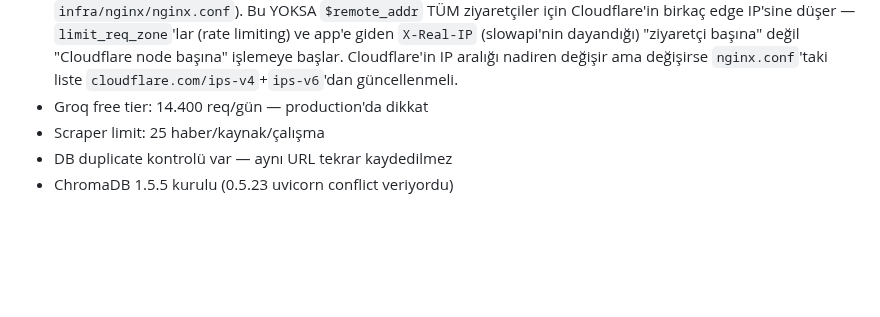
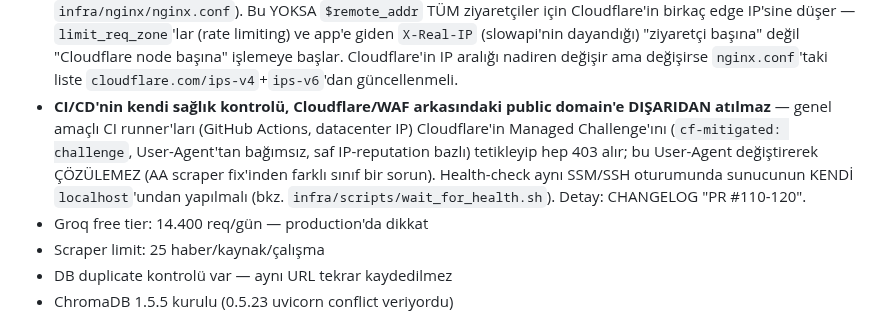
Before and after one commit to MaviMakumba/NexStream-News-Engine, a Markdown page: CLAUDE.md, the part around the change. Rendered like a GitHub page; blank space fills up the shorter version.

```diff
--- a/CLAUDE.md
+++ b/CLAUDE.md
@@ -463,6 +463,7 @@ Her madde tek bir kalıcı kural — "ne zaman/nasıl bulundu" forensic detayı
   yere iniyor). Henüz düzeltilmedi — ya `api.ts`'teki v1 çağrılarını
   `${BASE}/v1/...`'e çevir ya da nginx `/api/v1/` bloğunu güncelle.
 - **Site 8 Eyl 2026'dan beri Cloudflare proxy'sinin arkasında** — nginx `set_real_ip_from`+`real_ip_header CF-Connecting-IP` ile Cloudflare'in edge IP'lerini güvenilir sayıp gerçek ziyaretçi IP'sini okuyor (bkz. `infra/nginx/nginx.conf`). Bu YOKSA `$remote_addr` TÜM ziyaretçiler için Cloudflare'in birkaç edge IP'sine düşer — `limit_req_zone`'lar (rate limiting) ve app'e giden `X-Real-IP` (slowapi'nin dayandığı) "ziyaretçi başına" değil "Cloudflare node başına" işlemeye başlar. Cloudflare'in IP aralığı nadiren değişir ama değişirse `nginx.conf`'taki liste `cloudflare.com/ips-v4`+`ips-v6`'dan güncellenmeli.
+- **CI/CD'nin kendi sağlık kontrolü, Cloudflare/WAF arkasındaki public domain'e DIŞARIDAN atılmaz** — genel amaçlı CI runner'ları (GitHub Actions, datacenter IP) Cloudflare'in Managed Challenge'ını (`cf-mitigated: challenge`, User-Agent'tan bağımsız, saf IP-reputation bazlı) tetikleyip hep 403 alır; bu User-Agent değiştirerek ÇÖZÜLEMEZ (AA scraper fix'inden farklı sınıf bir sorun). Health-check aynı SSM/SSH oturumunda sunucunun KENDİ `localhost`'undan yapılmalı (bkz. `infra/scripts/wait_for_health.sh`). Detay: CHANGELOG "PR #110-120".
 - Groq free tier: 14.400 req/gün — production'da dikkat
 - Scraper limit: 25 haber/kaynak/çalışma
 - DB duplicate kontrolü var — aynı URL tekrar kaydedilmez
```
Also changed, not shown: docs/CHANGELOG.md (+30 -0 lines).
